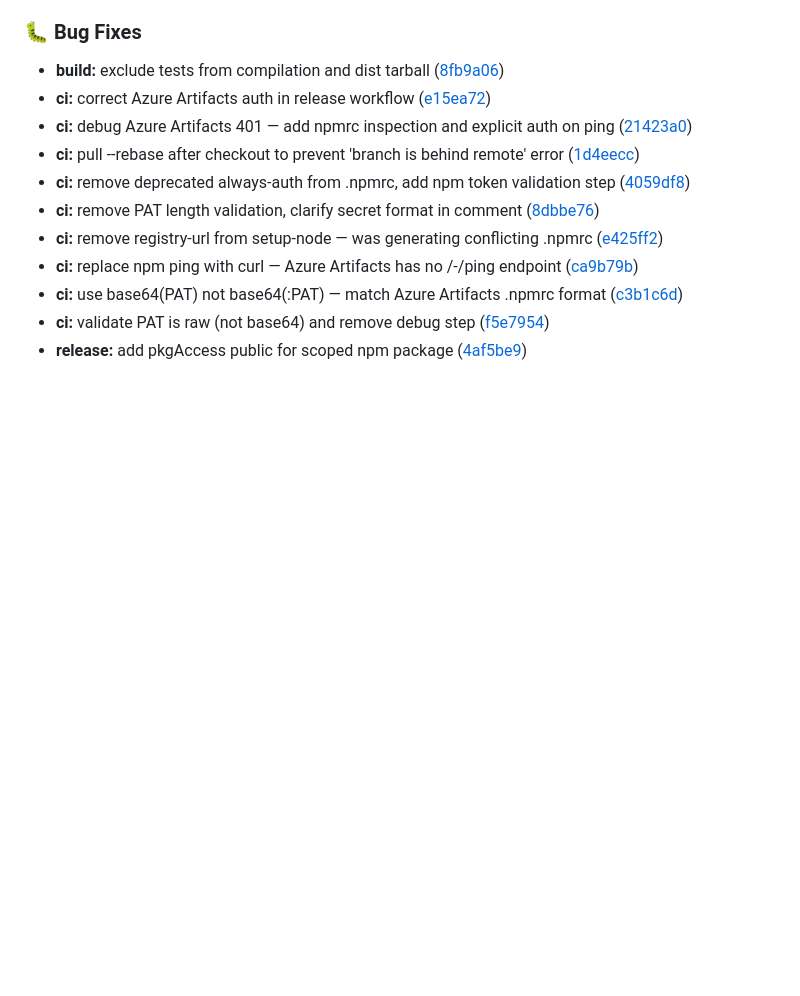
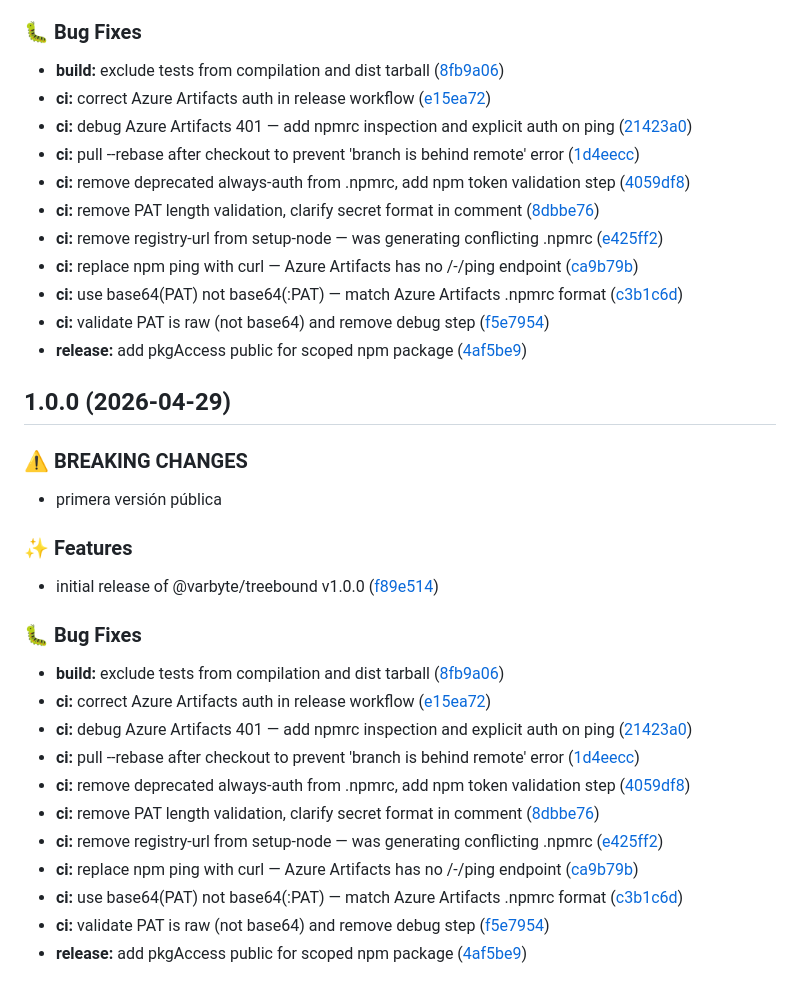
Before and after one commit to varbyte-dev/treebound, a Markdown page: CHANGELOG.md, the part around the change. Rendered like a GitHub page; blank space fills up the shorter version.

Commit message:
chore(release): 1.0.0 [skip ci]
## 1.0.0 (2026-04-29)

### ⚠ BREAKING CHANGES

* primera versión pública

### ✨ Features

* initial release of @varbyte/treebound v1.0.0 ([f89e514](https://github.com/varbyte-dev/treebound/commit/f89e514dc18ce3ee50cb5de029e4de3a1311702f))

### 🐛 Bug Fixes

* **build:** exclude tests from compilation and dist tarball ([8fb9a06](https://github.com/varbyte-dev/treebound/commit/8fb9a06cb02bce724b6f369f2c92993984f718e1))
* **ci:** correct Azure Artifacts auth in release workflow ([e15ea72](https://github.com/varbyte-dev/treebound/commit/e15ea724d15402d350c80f49a103e70ac3d562f7))
* **ci:** debug Azure Artifacts 401 — add npmrc inspection and explicit auth on ping ([21423a0](https://github.com/varbyte-dev/treebound/commit/21423a0e9846bb206626147e4f8829cd29b69982))
* **ci:** pull --rebase after checkout to prevent 'branch is behind remote' error ([1d4eecc](https://github.com/varbyte-dev/treebound/commit/1d4eecc1507912b15764df208c3d51ea6a407960))
* **ci:** remove deprecated always-auth from .npmrc, add npm token validation step ([4059df8](https://github.com/varbyte-dev/treebound/commit/4059df88543255551628a740b6e53a1c39006960))
* **ci:** remove PAT length validation, clarify secret format in comment ([8dbbe76](https://github.com/varbyte-dev/treebound/commit/8dbbe7654b88a24ac063e5d64bc2a0974f0a215c))
* **ci:** remove registry-url from setup-node — was generating conflicting .npmrc ([e425ff2](https://github.com/varbyte-dev/treebound/commit/e425ff219a78d78faa346ab8e41b39261549b7b9))
* **ci:** replace npm ping with curl — Azure Artifacts has no /-/ping endpoint ([ca9b79b](https://github.com/varbyte-dev/treebound/commit/ca9b79b45df40237132ee833b1e0a00f467ace99))
* **ci:** use base64(PAT) not base64(:PAT) — match Azure Artifacts .npmrc format ([c3b1c6d](https://github.com/varbyte-dev/treebound/commit/c3b1c6dfd7fdbbd26df8bdc77369cb88465f3c98))
* **ci:** validate PAT is raw (not base64) and remove debug step ([f5e7954](https://github.com/varbyte-dev/treebound/commit/f5e7954a74c1859522939e5df31904ada7517d95))
* **release:** add pkgAccess public for scoped npm package ([4af5be9](https://github.com/varbyte-dev/treebound/commit/4af5be9e2f0f891c4ed3f3fab9bf1247de1f4d9a))

```diff
--- a/CHANGELOG.md
+++ b/CHANGELOG.md
@@ -50,3 +50,27 @@ All notable changes to `@varbyte/treebound` will be documented here.
 * **ci:** use base64(PAT) not base64(:PAT) — match Azure Artifacts .npmrc format ([c3b1c6d](https://github.com/varbyte-dev/treebound/commit/c3b1c6dfd7fdbbd26df8bdc77369cb88465f3c98))
 * **ci:** validate PAT is raw (not base64) and remove debug step ([f5e7954](https://github.com/varbyte-dev/treebound/commit/f5e7954a74c1859522939e5df31904ada7517d95))
 * **release:** add pkgAccess public for scoped npm package ([4af5be9](https://github.com/varbyte-dev/treebound/commit/4af5be9e2f0f891c4ed3f3fab9bf1247de1f4d9a))
+
+## 1.0.0 (2026-04-29)
+
+### ⚠ BREAKING CHANGES
+
+* primera versión pública
+
+### ✨ Features
+
+* initial release of @varbyte/treebound v1.0.0 ([f89e514](https://github.com/varbyte-dev/treebound/commit/f89e514dc18ce3ee50cb5de029e4de3a1311702f))
+
+### 🐛 Bug Fixes
+
+* **build:** exclude tests from compilation and dist tarball ([8fb9a06](https://github.com/varbyte-dev/treebound/commit/8fb9a06cb02bce724b6f369f2c92993984f718e1))
+* **ci:** correct Azure Artifacts auth in release workflow ([e15ea72](https://github.com/varbyte-dev/treebound/commit/e15ea724d15402d350c80f49a103e70ac3d562f7))
+* **ci:** debug Azure Artifacts 401 — add npmrc inspection and explicit auth on ping ([21423a0](https://github.com/varbyte-dev/treebound/commit/21423a0e9846bb206626147e4f8829cd29b69982))
+* **ci:** pull --rebase after checkout to prevent 'branch is behind remote' error ([1d4eecc](https://github.com/varbyte-dev/treebound/commit/1d4eecc1507912b15764df208c3d51ea6a407960))
+* **ci:** remove deprecated always-auth from .npmrc, add npm token validation step ([4059df8](https://github.com/varbyte-dev/treebound/commit/4059df88543255551628a740b6e53a1c39006960))
+* **ci:** remove PAT length validation, clarify secret format in comment ([8dbbe76](https://github.com/varbyte-dev/treebound/commit/8dbbe7654b88a24ac063e5d64bc2a0974f0a215c))
+* **ci:** remove registry-url from setup-node — was generating conflicting .npmrc ([e425ff2](https://github.com/varbyte-dev/treebound/commit/e425ff219a78d78faa346ab8e41b39261549b7b9))
+* **ci:** replace npm ping with curl — Azure Artifacts has no /-/ping endpoint ([ca9b79b](https://github.com/varbyte-dev/treebound/commit/ca9b79b45df40237132ee833b1e0a00f467ace99))
+* **ci:** use base64(PAT) not base64(:PAT) — match Azure Artifacts .npmrc format ([c3b1c6d](https://github.com/varbyte-dev/treebound/commit/c3b1c6dfd7fdbbd26df8bdc77369cb88465f3c98))
+* **ci:** validate PAT is raw (not base64) and remove debug step ([f5e7954](https://github.com/varbyte-dev/treebound/commit/f5e7954a74c1859522939e5df31904ada7517d95))
+* **release:** add pkgAccess public for scoped npm package ([4af5be9](https://github.com/varbyte-dev/treebound/commit/4af5be9e2f0f891c4ed3f3fab9bf1247de1f4d9a))
```
